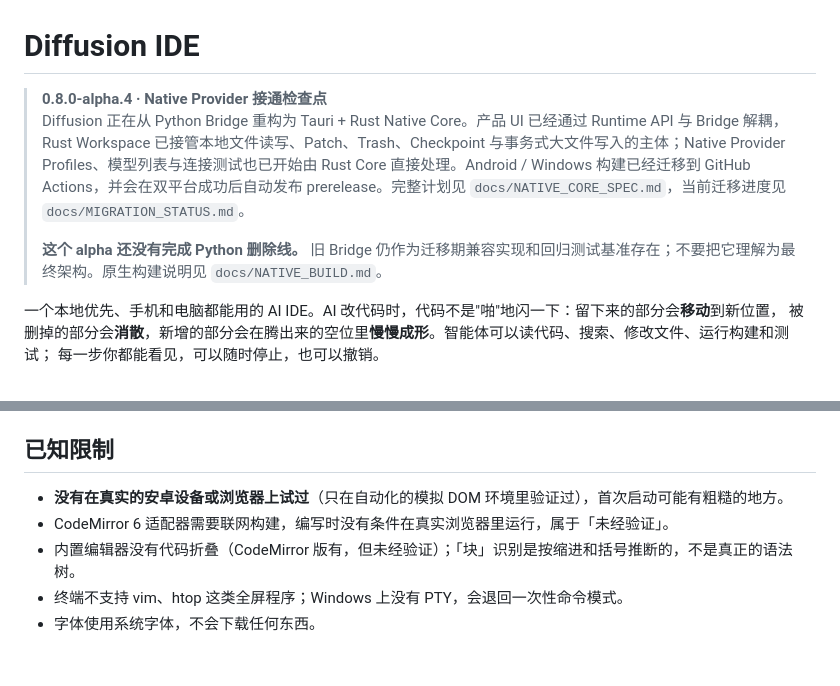
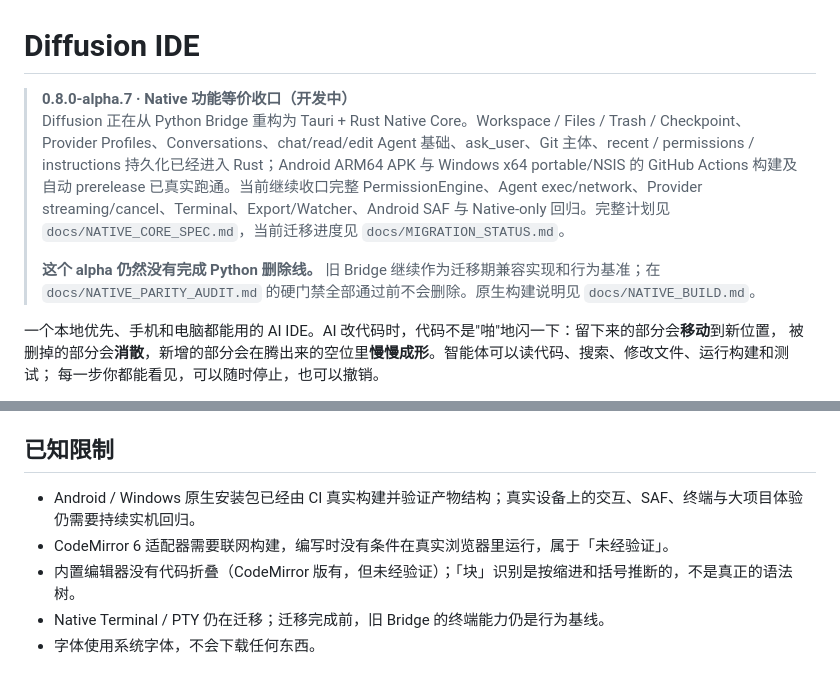
Before and after one commit to LimAimo/koide, a Markdown page: README.md, 2 parts joined by grey strips. GitHub-like rendering.

Commit message:
docs: bring README forward to alpha.7 migration state

```diff
--- a/README.md
+++ b/README.md
@@ -1,9 +1,9 @@
 # Diffusion IDE
 
-> **0.8.0-alpha.4 · Native Provider 接通检查点**
-> Diffusion 正在从 Python Bridge 重构为 Tauri + Rust Native Core。产品 UI 已经通过 Runtime API 与 Bridge 解耦，Rust Workspace 已接管本地文件读写、Patch、Trash、Checkpoint 与事务式大文件写入的主体；Native Provider Profiles、模型列表与连接测试也已开始由 Rust Core 直接处理。Android / Windows 构建已经迁移到 GitHub Actions，并会在双平台成功后自动发布 prerelease。完整计划见 `docs/NATIVE_CORE_SPEC.md`，当前迁移进度见 `docs/MIGRATION_STATUS.md`。
+> **0.8.0-alpha.7 · Native 功能等价收口（开发中）**
+> Diffusion 正在从 Python Bridge 重构为 Tauri + Rust Native Core。Workspace / Files / Trash / Checkpoint、Provider Profiles、Conversations、chat/read/edit Agent 基础、ask_user、Git 主体、recent / permissions / instructions 持久化已经进入 Rust；Android ARM64 APK 与 Windows x64 portable/NSIS 的 GitHub Actions 构建及自动 prerelease 已真实跑通。当前继续收口完整 PermissionEngine、Agent exec/network、Provider streaming/cancel、Terminal、Export/Watcher、Android SAF 与 Native-only 回归。完整计划见 `docs/NATIVE_CORE_SPEC.md`，当前迁移进度见 `docs/MIGRATION_STATUS.md`。
 >
-> **这个 alpha 还没有完成 Python 删除线。** 旧 Bridge 仍作为迁移期兼容实现和回归测试基准存在；不要把它理解为最终架构。原生构建说明见 `docs/NATIVE_BUILD.md`。
+> **这个 alpha 仍然没有完成 Python 删除线。** 旧 Bridge 继续作为迁移期兼容实现和行为基准；在 `docs/NATIVE_PARITY_AUDIT.md` 的硬门禁全部通过前不会删除。原生构建说明见 `docs/NATIVE_BUILD.md`。
 
 
 一个本地优先、手机和电脑都能用的 AI IDE。AI 改代码时，代码不是"啪"地闪一下：留下来的部分会**移动**到新位置，
@@ -97,8 +97,8 @@ Git 面板（改动、差异、暂存、提交、分支、拉取推送、追溯
 `bash tests/run-all.sh` 或 `pnpm test`（只有测试需要 Node 20+）。
 
 ## 已知限制
-- **没有在真实的安卓设备或浏览器上试过**（只在自动化的模拟 DOM 环境里验证过），首次启动可能有粗糙的地方。
+- Android / Windows 原生安装包已经由 CI 真实构建并验证产物结构；真实设备上的交互、SAF、终端与大项目体验仍需要持续实机回归。
 - CodeMirror 6 适配器需要联网构建，编写时没有条件在真实浏览器里运行，属于「未经验证」。
 - 内置编辑器没有代码折叠（CodeMirror 版有，但未经验证）；「块」识别是按缩进和括号推断的，不是真正的语法树。
-- 终端不支持 vim、htop 这类全屏程序；Windows 上没有 PTY，会退回一次性命令模式。
+- Native Terminal / PTY 仍在迁移；迁移完成前，旧 Bridge 的终端能力仍是行为基线。
 - 字体使用系统字体，不会下载任何东西。
```
